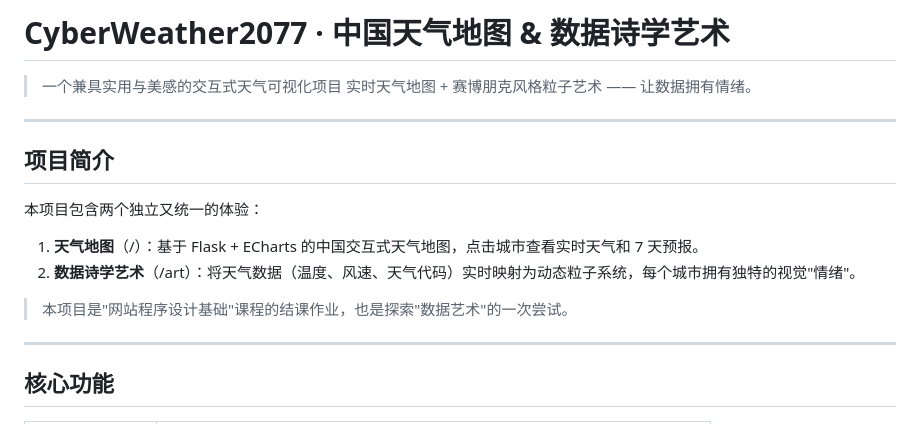
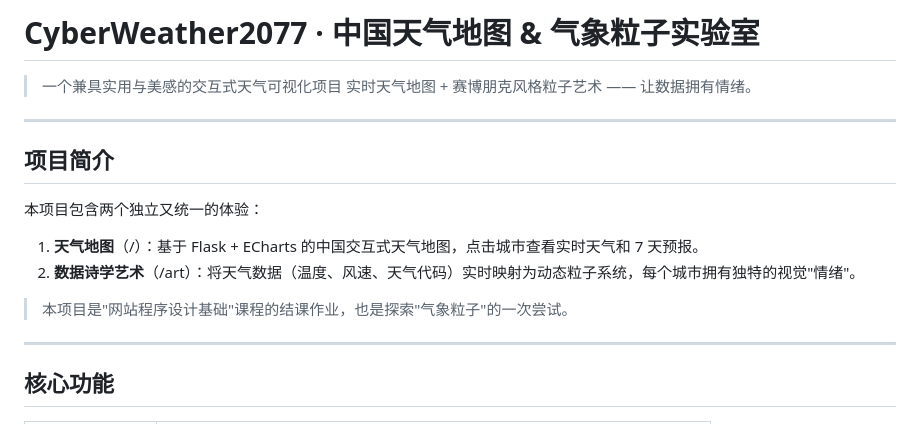
Before and after one commit to Drime-A202/CyberWeather2077, a Markdown page: README.md, the part around the change. GitHub-like rendering.

```diff
--- a/README.md
+++ b/README.md
@@ -1,4 +1,4 @@
-# CyberWeather2077 · 中国天气地图 & 数据诗学艺术
+# CyberWeather2077 · 中国天气地图 & 气象粒子实验室
 
 > 一个兼具实用与美感的交互式天气可视化项目
 > 实时天气地图 + 赛博朋克风格粒子艺术 —— 让数据拥有情绪。
@@ -12,7 +12,7 @@
 1. **天气地图**（/）：基于 Flask + ECharts 的中国交互式天气地图，点击城市查看实时天气和 7 天预报。
 2. **数据诗学艺术**（/art）：将天气数据（温度、风速、天气代码）实时映射为动态粒子系统，每个城市拥有独特的视觉"情绪"。
 
-> 本项目是"网站程序设计基础"课程的结课作业，也是探索"数据艺术"的一次尝试。
+> 本项目是"网站程序设计基础"课程的结课作业，也是探索"气象粒子"的一次尝试。
 
 ---
 
```
